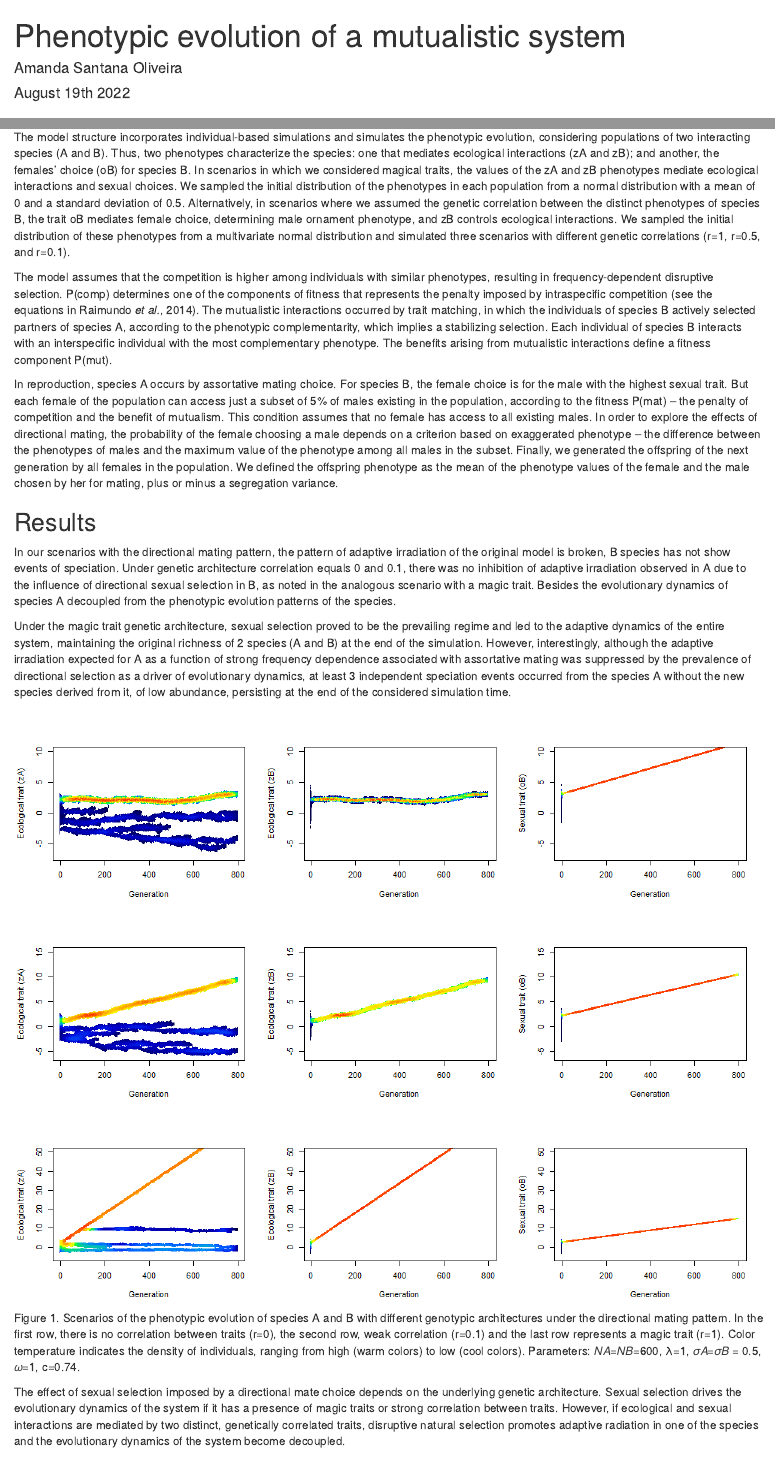
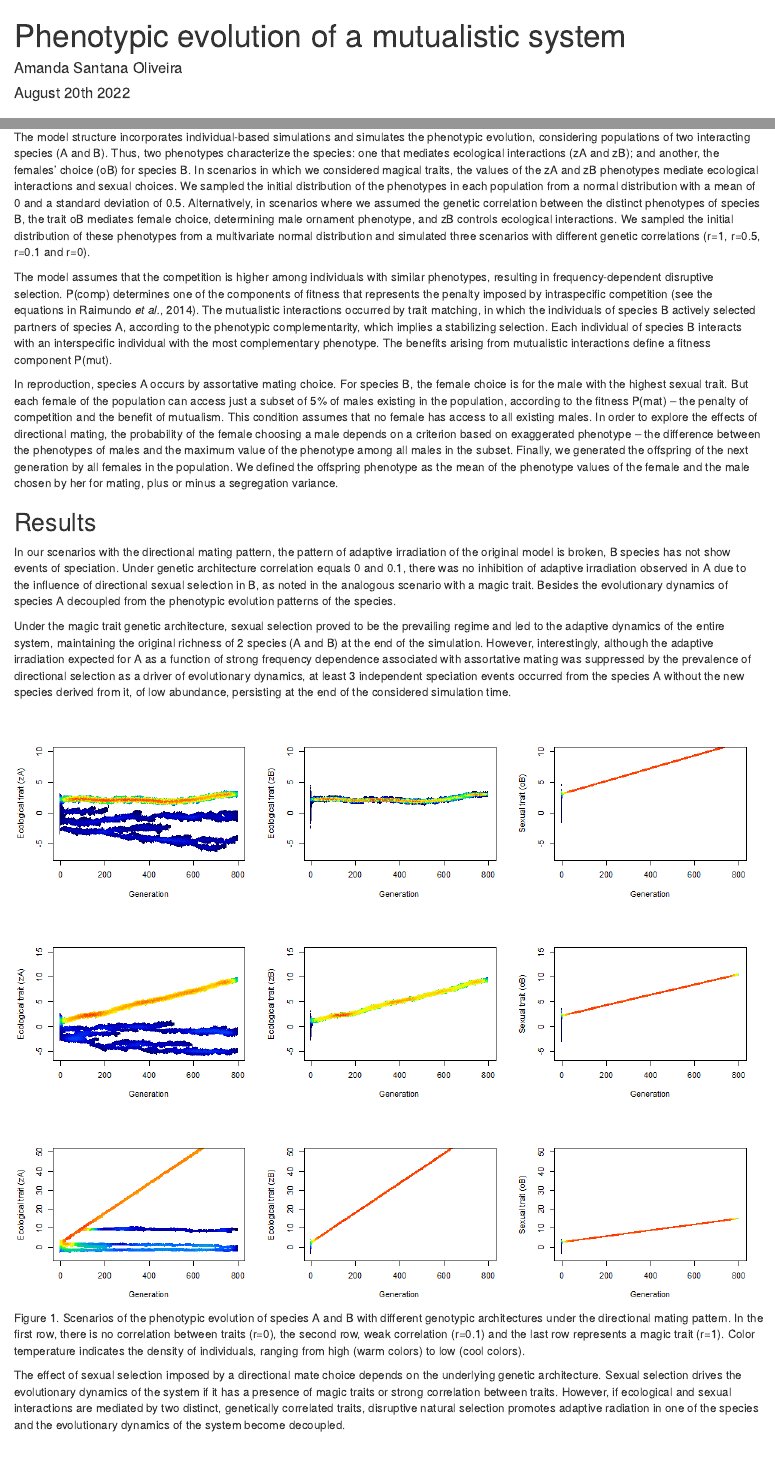
Before and after one commit to CompMethods-ICTP-SAIFR-Serrapilheira/Phenotypic_evolution, an R Markdown document (docs/phenotypic_evolution.Rmd): the page in a window 1100 px wide, from its top, and a second part further down, joined at a grey line. Rendered offline with R 4.5, knitr and Pandoc, with nearby package versions.

Commit message:
corrections in the text

````diff
--- a/docs/phenotypic_evolution.Rmd
+++ b/docs/phenotypic_evolution.Rmd
@@ -1,11 +1,10 @@
 ---
 title: "Phenotypic evolution of a mutualistic system"
 author: "Amanda Santana Oliveira"
-date: "August 19th 2022"
+date: "August 20th 2022"
 output:
   html_document:
     df_print: paged
-  pdf_document: default
 bibliography: references.bib
 csl: journal-of-evolutionary-biology.csl
 ---
@@ -20,25 +19,23 @@ Among the mating patterns with the potential to influence adaptive diversificati
 
 ## Material and Methods
 
-The model structure incorporates individual-based simulations and simulates the phenotypic evolution, considering populations of two interacting species (A and B). Thus, two phenotypes characterize the species: one that mediates ecological interactions (zA and zB); and another, the females' choice (oB) for species B. In scenarios in which we considered magical traits, the values of the zA and zB phenotypes mediate ecological interactions and sexual choices. We sampled the initial distribution of the phenotypes in each population from a normal distribution with a mean of 0 and a standard deviation of 0.5. Alternatively, in scenarios where we assumed the genetic correlation between the distinct phenotypes of species B, the trait oB mediates female choice, determining male ornament phenotype, and zB controls ecological interactions. We sampled the initial distribution of these phenotypes from a multivariate normal distribution and simulated three scenarios with different genetic correlations (r=1, r=0.5, and r=0.1).
+The model structure incorporates individual-based simulations and simulates the phenotypic evolution, considering populations of two interacting species (A and B). Thus, two phenotypes characterize the species: one that mediates ecological interactions (zA and zB); and another, the females' choice (oB) for species B. In scenarios in which we considered magical traits, the values of the zA and zB phenotypes mediate ecological interactions and sexual choices. We sampled the initial distribution of the phenotypes in each population from a normal distribution with a mean of 0 and a standard deviation of 0.5. Alternatively, in scenarios where we assumed the genetic correlation between the distinct phenotypes of species B, the trait oB mediates female choice, determining male ornament phenotype, and zB controls ecological interactions. We sampled the initial distribution of these phenotypes from a multivariate normal distribution and simulated three scenarios with different genetic correlations (r=1, r=0.5, r=0.1 and r=0).
 
 The model assumes that the competition is higher among individuals with similar phenotypes, resulting in frequency-dependent disruptive selection. P(comp) determines one of the components of fitness that represents the penalty imposed by intraspecific competition [see the equations in @Raimundo2014]. The mutualistic interactions occurred by trait matching, in which the individuals of species B actively selected partners of species A, according to the phenotypic complementarity, which implies a stabilizing selection. Each individual of species B interacts with an interspecific individual with the most complementary phenotype. The benefits arising from mutualistic interactions define a fitness component P(mut).
 
-In reproduction, species A occurs by assortative mating choice. For species B, the female choice is for the male with the highest sexual trait. But each female of the population can access just a subset of  5% of males existing in the population, according to the fitness P(mat) – the penalty of competition and the benefit of mutualism. This condition assumes that no female has access to all existing males. In order to explore the effects of directional mating, the probability of the female choosing a male depends on a criterion based on exaggerated phenotype – the difference between the phenotypes of males and the maximum value of the phenotype among all males in the subset. Finally, we generated the offspring of the next generation by all females in the population. We defined the offspring phenotype as the mean of the phenotype values of the female and the male chosen by her for mating, plus or minus a segregation variance.
+In reproduction, species A occurs by assortative mating choice. For species B, the female choice is for the male with the highest sexual trait. But each female of the population can access just a subset of 5% of males existing in the population, according to the fitness P(mat) -- the penalty of competition and the benefit of mutualism. This condition assumes that no female has access to all existing males. In order to explore the effects of directional mating, the probability of the female choosing a male depends on a criterion based on exaggerated phenotype -- the difference between the phenotypes of males and the maximum value of the phenotype among all males in the subset. Finally, we generated the offspring of the next generation by all females in the population. We defined the offspring phenotype as the mean of the phenotype values of the female and the male chosen by her for mating, plus or minus a segregation variance.
 
 ## Results
-
 
 In our scenarios with the directional mating pattern, the pattern of adaptive irradiation of the original model is broken, B species has not show events of speciation. Under genetic architecture correlation equals 0 and 0.1, there was no inhibition of adaptive irradiation observed in A due to the influence of directional sexual selection in B, as noted in the analogous scenario with a magic trait. Besides the evolutionary dynamics of species A decoupled from the phenotypic evolution patterns of the species.
 
 Under the magic trait genetic architecture, sexual selection proved to be the prevailing regime and led to the adaptive dynamics of the entire system, maintaining the original richness of 2 species (A and B) at the end of the simulation. However, interestingly, although the adaptive irradiation expected for A as a function of strong frequency dependence associated with assortative mating was suppressed by the prevalence of directional selection as a driver of evolutionary dynamics, at least 3 independent speciation events occurred from the species A without the new species derived from it, of low abundance, persisting at the end of the considered simulation time.
 
-```{r sad, echo=FALSE, fig.cap = "Figure 1. Scenarios of the phenotypic evolution of species A and B with different genotypic architectures under the directional mating pattern. In the first row, there is no correlation between traits (r=0), the second row, weak correlation (r=0.1) and the last row represents a magic trait (r=1). Color temperature indicates the density of individuals, ranging from high (warm colors) to low (cool colors). Parameters: 𝑁𝐴=𝑁𝐵=600, λ=1, 𝜎𝐴=𝜎𝐵 = 0.5, 𝜔=1, c=0.74.", out.width=1000}
+```{r sad, echo=FALSE, fig.cap = "Figure 1. Scenarios of the phenotypic evolution of species A and B with different genotypic architectures under the directional mating pattern. In the first row, there is no correlation between traits (r=0), the second row, weak correlation (r=0.1) and the last row represents a magic trait (r=1). Color temperature indicates the density of individuals, ranging from high (warm colors) to low (cool colors).", out.width=1000}
 knitr::include_graphics("../figs/big_picture.png")
 ```
 
 The effect of sexual selection imposed by a directional mate choice depends on the underlying genetic architecture. Sexual selection drives the evolutionary dynamics of the system if it has a presence of magic traits or strong correlation between traits. However, if ecological and sexual interactions are mediated by two distinct, genetically correlated traits, disruptive natural selection promotes adaptive radiation in one of the species and the evolutionary dynamics of the system become decoupled.
-
 
 ## Discussion
 
````
Also changed, not shown: docs/phenotypic_evolution.Rmd (2 more changed lines).
